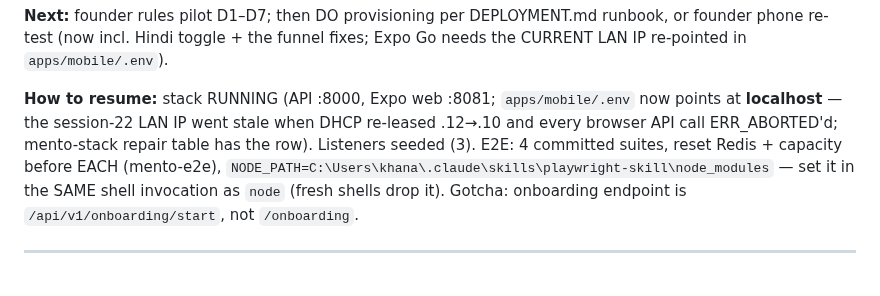
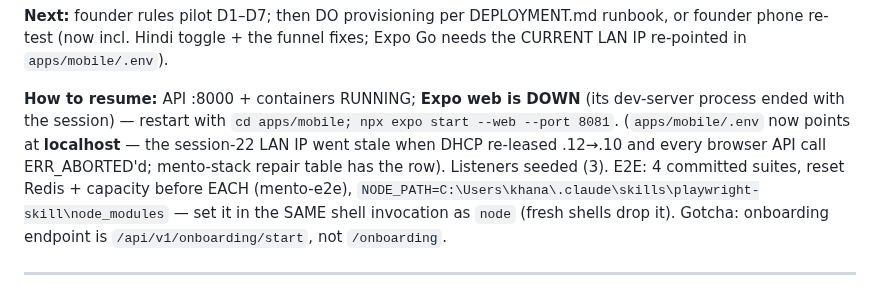
Before and after one commit to trendywink247-afk/mento-app, a Markdown page: PROGRESS.md, the part around the change. GitHub-like rendering.

Commit message:
docs(progress): session 24 resume note - expo web needs restart
Co-Authored-By: Claude Fable 5 <noreply@anthropic.com>

```diff
--- a/PROGRESS.md
+++ b/PROGRESS.md
@@ -26,7 +26,7 @@
 
 **Next:** founder rules pilot D1–D7; then DO provisioning per DEPLOYMENT.md runbook, or founder phone re-test (now incl. Hindi toggle + the funnel fixes; Expo Go needs the CURRENT LAN IP re-pointed in `apps/mobile/.env`).
 
-**How to resume:** stack RUNNING (API :8000, Expo web :8081; `apps/mobile/.env` now points at **localhost** — the session-22 LAN IP went stale when DHCP re-leased .12→.10 and every browser API call ERR_ABORTED'd; mento-stack repair table has the row). Listeners seeded (3). E2E: 4 committed suites, reset Redis + capacity before EACH (mento-e2e), `NODE_PATH=C:\Users\khana\.claude\skills\playwright-skill\node_modules` — set it in the SAME shell invocation as `node` (fresh shells drop it). Gotcha: onboarding endpoint is `/api/v1/onboarding/start`, not `/onboarding`.
+**How to resume:** API :8000 + containers RUNNING; **Expo web is DOWN** (its dev-server process ended with the session) — restart with `cd apps/mobile; npx expo start --web --port 8081`. (`apps/mobile/.env` now points at **localhost** — the session-22 LAN IP went stale when DHCP re-leased .12→.10 and every browser API call ERR_ABORTED'd; mento-stack repair table has the row). Listeners seeded (3). E2E: 4 committed suites, reset Redis + capacity before EACH (mento-e2e), `NODE_PATH=C:\Users\khana\.claude\skills\playwright-skill\node_modules` — set it in the SAME shell invocation as `node` (fresh shells drop it). Gotcha: onboarding endpoint is `/api/v1/onboarding/start`, not `/onboarding`.
 
 ---
 
```
